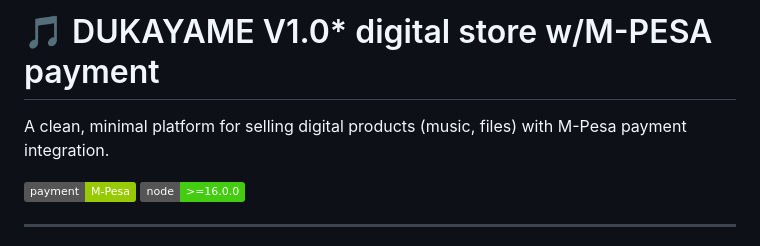
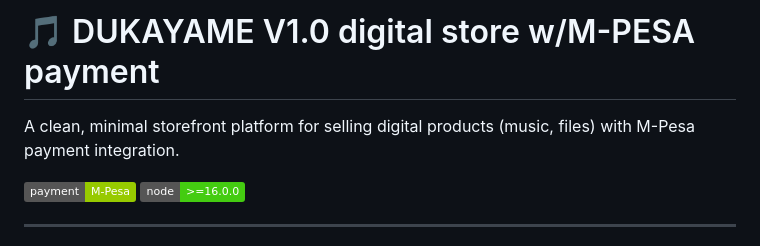
Before and after one commit to G0L14TH/dukayame, a Markdown page: README.md, the part around the change. GitHub-like rendering; badges without logos.

```diff
--- a/README.md
+++ b/README.md
@@ -1,7 +1,7 @@
-# 🎵 DUKAYAME V1.0* digital store w/M-PESA payment
+# 🎵 DUKAYAME V1.0 digital store w/M-PESA payment
 
 
-A clean, minimal platform for selling digital products (music, files) with M-Pesa payment integration.
+A clean, minimal storefront platform for selling digital products (music, files) with M-Pesa payment integration.
 
 ![M-Pesa](https://img.shields.io/badge/payment-M--Pesa-green.svg)
 ![Node](https://img.shields.io/badge/node-%3E%3D16.0.0-brightgreen.svg)
```
